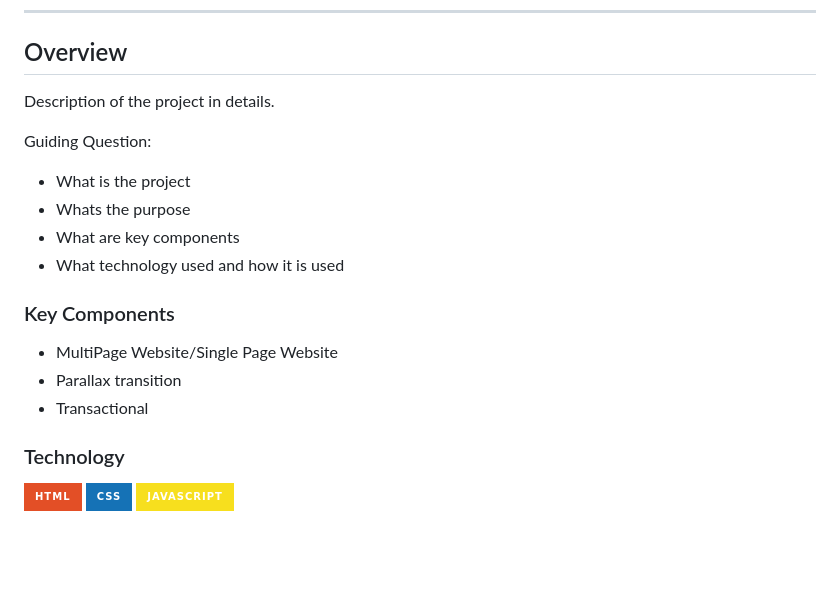
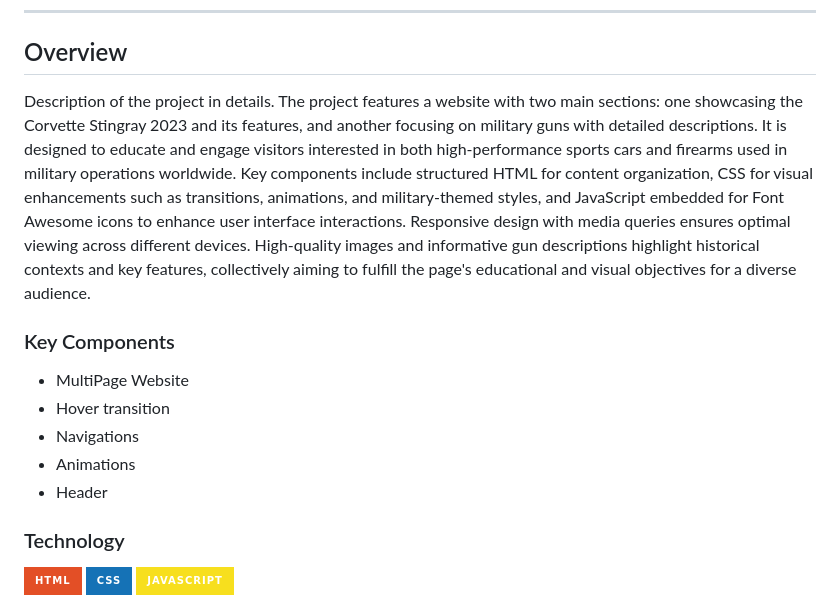
Before and after one commit to Orfanel-0205/WD-SeatWork4, a Markdown page: readme.md, the part around the change printed below. GitHub-like rendering; badges without logos; blank space fills up the shorter version.

```diff
--- a/readme.md
+++ b/readme.md
@@ -58,19 +58,22 @@
 <!-- TODO: To be changed -->
 <!-- The following are just sample -->
 Description of the project in details.
+The project features a website with two main sections: one showcasing the Corvette Stingray 2023 and its features, and another focusing on military guns with detailed descriptions. It is designed to educate and engage visitors interested in both high-performance sports cars and firearms used in military operations worldwide. Key components include structured HTML for content organization, CSS for visual enhancements such as transitions, animations, and military-themed styles, and JavaScript embedded for Font Awesome icons to enhance user interface interactions. Responsive design with media queries ensures optimal viewing across different devices. High-quality images and informative gun descriptions highlight historical contexts and key features, collectively aiming to fulfill the page's educational and visual objectives for a diverse audience.
 
-Guiding Question:
-- What is the project
-- Whats the purpose
-- What are key components
-- What technology used and how it is used
+
+
+
+
+
 
 ### Key Components
 <!-- TODO: List of Key Components -->
 <!-- The following are just sample -->
-- MultiPage Website/Single Page Website
-- Parallax transition
-- Transactional
+- MultiPage Website
+- Hover transition
+- Navigations
+- Animations
+- Header
 
 ### Technology
 <!-- TODO: List of Technology Used -->
```
Also changed, not shown: other parts of readme.md (+63 -15 lines).
